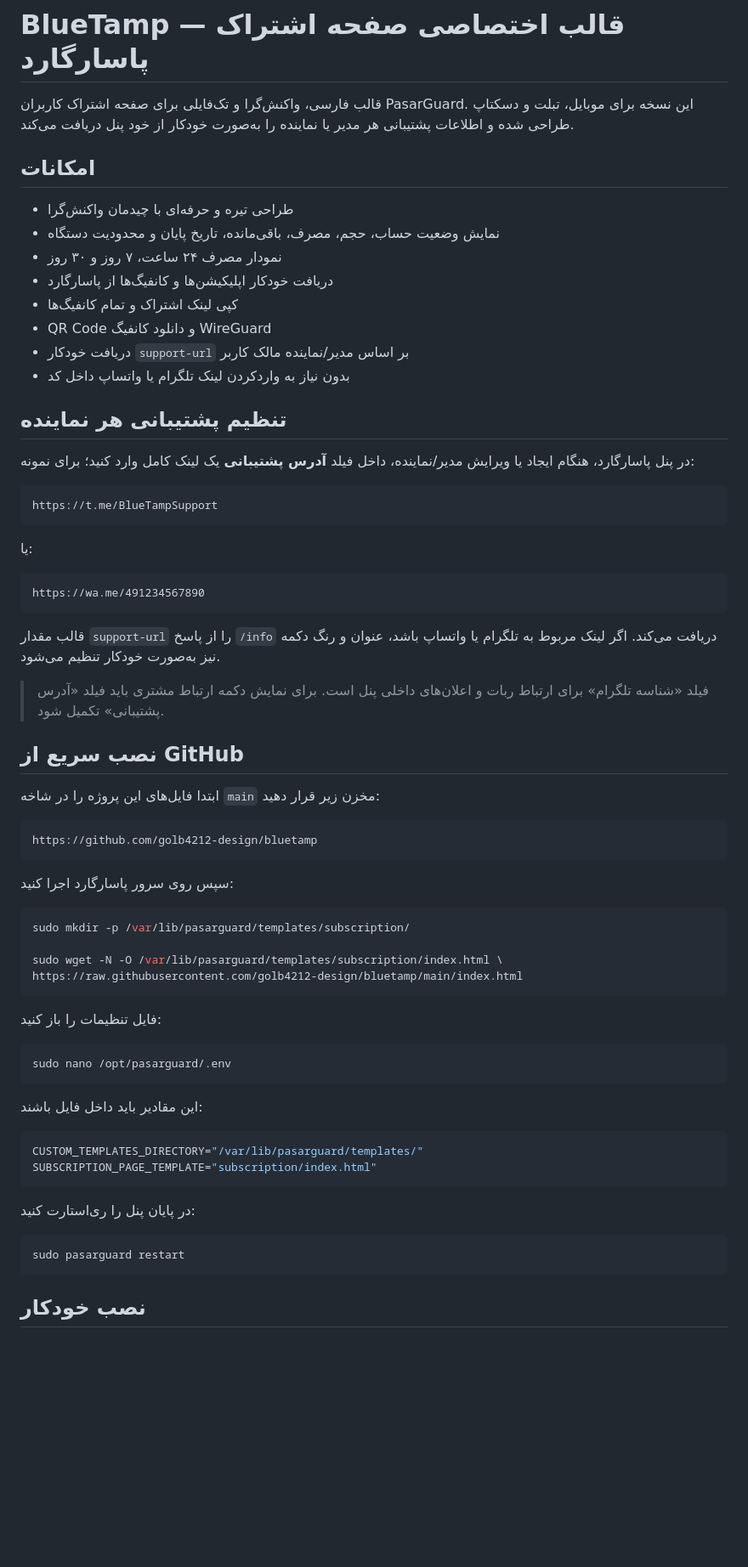
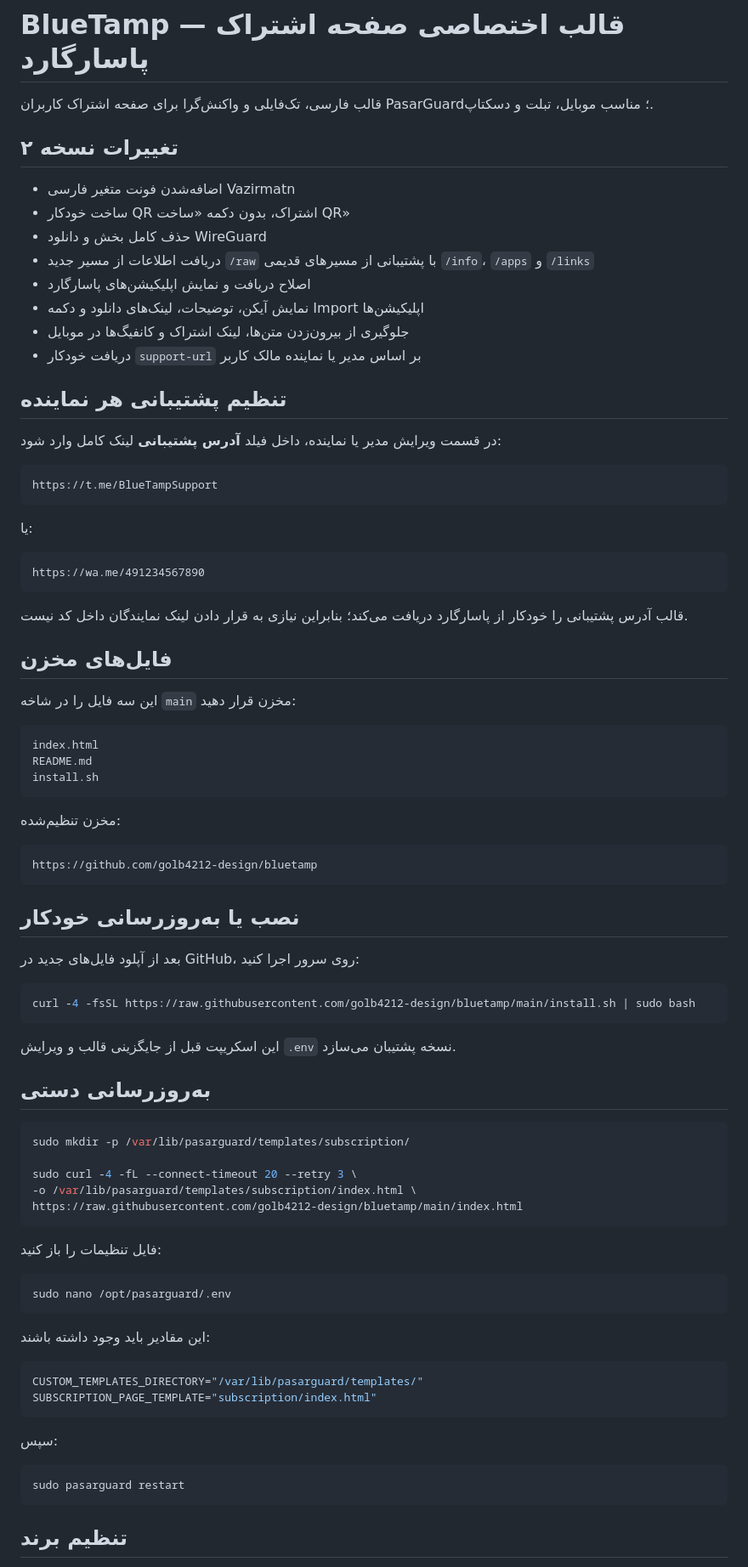
Before and after one commit to golb4212-design/bluetamp, a Markdown page: README.md, the part around one of its changes. Shown at 85% size. Rendered like a GitHub page; blank space fills up the shorter version.

````diff
--- a/README.md
+++ b/README.md
@@ -1,21 +1,21 @@
 # BlueTamp — قالب اختصاصی صفحه اشتراک پاسارگارد
 
-قالب فارسی، واکنش‌گرا و تک‌فایلی برای صفحه اشتراک کاربران PasarGuard. این نسخه برای موبایل، تبلت و دسکتاپ طراحی شده و اطلاعات پشتیبانی هر مدیر یا نماینده را به‌صورت خودکار از خود پنل دریافت می‌کند.
+قالب فارسی، تک‌فایلی و واکنش‌گرا برای صفحه اشتراک کاربران PasarGuard؛ مناسب موبایل، تبلت و دسکتاپ.
 
-## امکانات
+## تغییرات نسخه ۲
 
-- طراحی تیره و حرفه‌ای با چیدمان واکنش‌گرا
-- نمایش وضعیت حساب، حجم، مصرف، باقی‌مانده، تاریخ پایان و محدودیت دستگاه
-- نمودار مصرف ۲۴ ساعت، ۷ روز و ۳۰ روز
-- دریافت خودکار اپلیکیشن‌ها و کانفیگ‌ها از پاسارگارد
-- کپی لینک اشتراک و تمام کانفیگ‌ها
-- QR Code و دانلود کانفیگ WireGuard
-- دریافت خودکار `support-url` بر اساس مدیر/نماینده مالک کاربر
-- بدون نیاز به واردکردن لینک تلگرام یا واتساپ داخل کد
+- اضافه‌شدن فونت متغیر فارسی Vazirmatn
+- ساخت خودکار QR اشتراک، بدون دکمه «ساخت QR»
+- حذف کامل بخش و دانلود WireGuard
+- دریافت اطلاعات از مسیر جدید `/raw` با پشتیبانی از مسیرهای قدیمی `/info`، `/apps` و `/links`
+- اصلاح دریافت و نمایش اپلیکیشن‌های پاسارگارد
+- نمایش آیکن، توضیحات، لینک‌های دانلود و دکمه Import اپلیکیشن‌ها
+- جلوگیری از بیرون‌زدن متن‌ها، لینک اشتراک و کانفیگ‌ها در موبایل
+- دریافت خودکار `support-url` بر اساس مدیر یا نماینده مالک کاربر
 
 ## تنظیم پشتیبانی هر نماینده
 
-در پنل پاسارگارد، هنگام ایجاد یا ویرایش مدیر/نماینده، داخل فیلد **آدرس پشتیبانی** یک لینک کامل وارد کنید؛ برای نمونه:
+در قسمت ویرایش مدیر یا نماینده، داخل فیلد **آدرس پشتیبانی** لینک کامل وارد شود:
 
 ```text
 https://t.me/BlueTampSupport
@@ -27,24 +27,41 @@ https://t.me/BlueTampSupport
 https://wa.me/491234567890
 ```
 
-قالب مقدار `support-url` را از پاسخ `/info` دریافت می‌کند. اگر لینک مربوط به تلگرام یا واتساپ باشد، عنوان و رنگ دکمه نیز به‌صورت خودکار تنظیم می‌شود.
+قالب آدرس پشتیبانی را خودکار از پاسارگارد دریافت می‌کند؛ بنابراین نیازی به قرار دادن لینک نمایندگان داخل کد نیست.
 
-> فیلد «شناسه تلگرام» برای ارتباط ربات و اعلان‌های داخلی پنل است. برای نمایش دکمه ارتباط مشتری باید فیلد «آدرس پشتیبانی» تکمیل شود.
+## فایل‌های مخزن
 
-## نصب سریع از GitHub
+این سه فایل را در شاخه `main` مخزن قرار دهید:
 
-ابتدا فایل‌های این پروژه را در شاخه `main` مخزن زیر قرار دهید:
+```text
+index.html
+README.md
+install.sh
+```
+
+مخزن تنظیم‌شده:
 
 ```text
 https://github.com/golb4212-design/bluetamp
 ```
 
-سپس روی سرور پاسارگارد اجرا کنید:
+## نصب یا به‌روزرسانی خودکار
+
+بعد از آپلود فایل‌های جدید در GitHub، روی سرور اجرا کنید:
+
+```bash
+curl -4 -fsSL https://raw.githubusercontent.com/golb4212-design/bluetamp/main/install.sh | sudo bash
+```
+
+این اسکریپت قبل از جایگزینی قالب و ویرایش `.env` نسخه پشتیبان می‌سازد.
+
+## به‌روزرسانی دستی
 
 ```bash
 sudo mkdir -p /var/lib/pasarguard/templates/subscription/
 
-sudo wget -N -O /var/lib/pasarguard/templates/subscription/index.html \
+sudo curl -4 -fL --connect-timeout 20 --retry 3 \
+-o /var/lib/pasarguard/templates/subscription/index.html \
 https://raw.githubusercontent.com/golb4212-design/bluetamp/main/index.html
 ```
 
@@ -54,18 +71,18 @@ https://raw.githubusercontent.com/golb4212-design/bluetamp/main/index.html
 sudo nano /opt/pasarguard/.env
 ```
 
-این مقادیر باید داخل فایل باشند:
+این مقادیر باید وجود داشته باشند:
 
 ```env
 CUSTOM_TEMPLATES_DIRECTORY="/var/lib/pasarguard/templates/"
 SUBSCRIPTION_PAGE_TEMPLATE="subscription/index.html"
 ```
 
-در پایان پنل را ری‌استارت کنید:
+سپس:
 
 ```bash
 sudo pasarguard restart
 ```
 
-## نصب خودکار
+## تنظیم برند
 
````
Also changed, not shown: other parts of README.md (+2 -23 lines).
